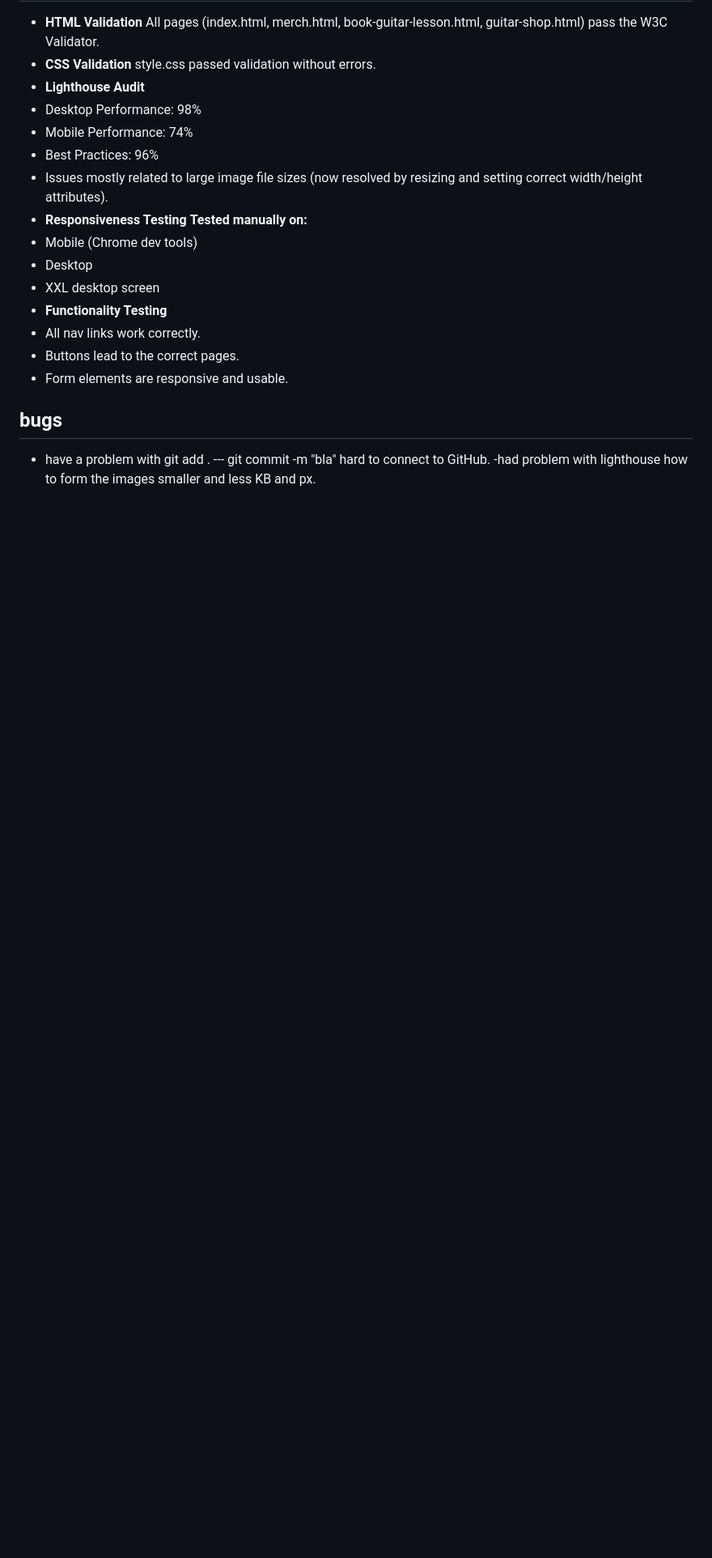
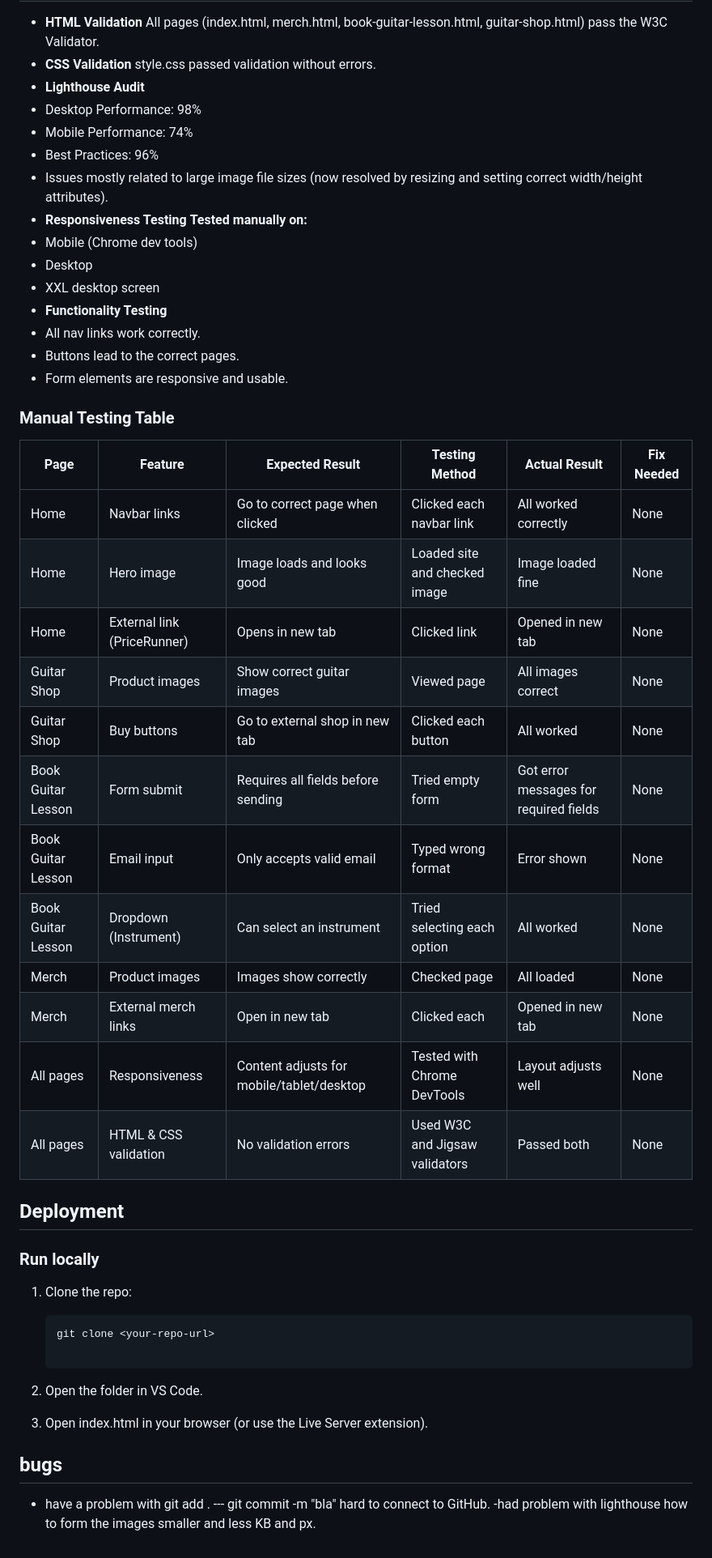
Before and after one commit to mathiase4/Stage-unit, a Markdown page: README.md, the part around the change printed below. Shown: that part at 81% size. Rendered like a GitHub page; blank space fills up the shorter version.

````diff
--- a/README.md
+++ b/README.md
@@ -99,6 +136,36 @@ To spread more interest in playing guitar and instruments overall. The goal is t
   - Buttons lead to the correct pages.
   - Form elements are responsive and usable.
 
+### Manual Testing Table
+
+| Page              | Feature                  | Expected Result                                   | Testing Method                                 | Actual Result                                 | Fix Needed |
+|-------------------|--------------------------|---------------------------------------------------|------------------------------------------------|-----------------------------------------------|------------|
+| Home              | Navbar links             | Go to correct page when clicked                   | Clicked each navbar link                       | All worked correctly                          | None       |
+| Home              | Hero image               | Image loads and looks good                        | Loaded site and checked image                  | Image loaded fine                             | None       |
+| Home              | External link (PriceRunner) | Opens in new tab                                 | Clicked link                                   | Opened in new tab                             | None      |
+| Guitar Shop       | Product images           | Show correct guitar images                        | Viewed page                                    | All images correct                            | None       |
+| Guitar Shop       | Buy buttons              | Go to external shop in new tab                    | Clicked each button                            | All worked                                    | None       |
+| Book Guitar Lesson| Form submit               | Requires all fields before sending                | Tried empty form                               | Got error messages for required fields        | None       |
+| Book Guitar Lesson| Email input               | Only accepts valid email                          | Typed wrong format                             | Error shown                                   | None       |
+| Book Guitar Lesson| Dropdown (Instrument)     | Can select an instrument                          | Tried selecting each option                    | All worked                                    | None       |
+| Merch             | Product images            | Images show correctly                             | Checked page                                   | All loaded                                    | None       |
+| Merch             | External merch links      | Open in new tab                                   | Clicked each                                   | Opened in new tab                             | None       |
+| All pages         | Responsiveness            | Content adjusts for mobile/tablet/desktop         | Tested with Chrome DevTools                    | Layout adjusts well                           | None       |
+| All pages         | HTML & CSS validation     | No validation errors                              | Used W3C and Jigsaw validators                 | Passed both                                   | None       |
+
+
+## Deployment
+
+### Run locally
+1. Clone the repo:
+   ```bash
+   git clone <your-repo-url>
+
+1. Open the folder in VS Code.
+
+2. Open index.html in your browser (or use the Live Server extension).
+
+
 
 
   ## bugs
````
Also changed, not shown: other parts of README.md (+64 -27 lines).
